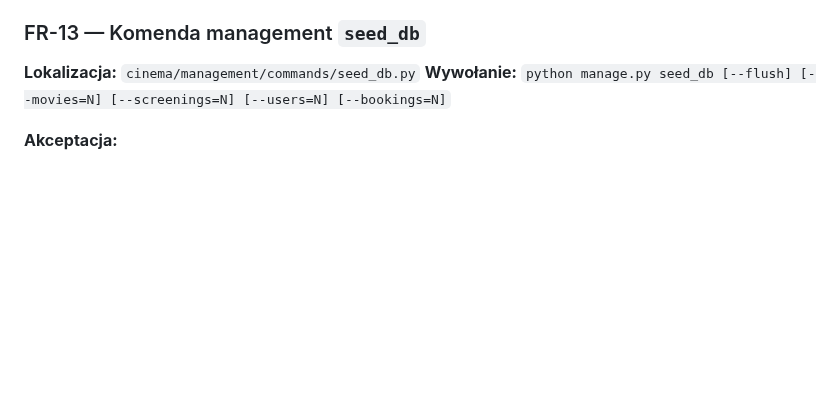
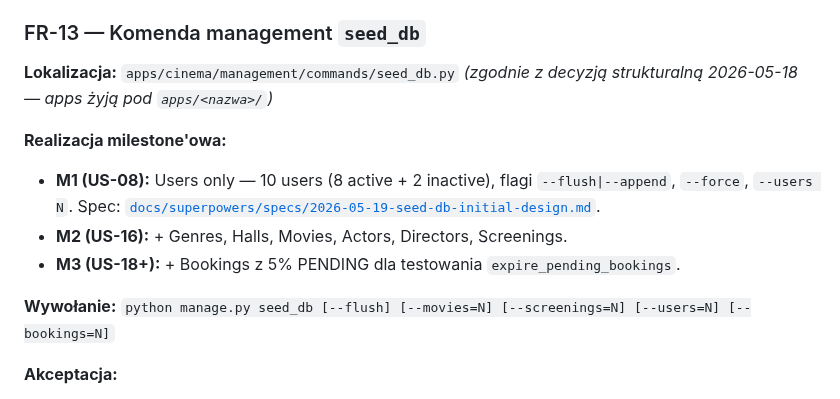
Before and after one commit to bgozlinski/cinema-booking-system, a Markdown page: .Claude/KinoMania_wymagania_funkcjonalne.md, the part around the change. Rendered like a GitHub page; blank space fills up the shorter version.

```diff
--- a/.Claude/KinoMania_wymagania_funkcjonalne.md
+++ b/.Claude/KinoMania_wymagania_funkcjonalne.md
@@ -356,7 +356,13 @@ Persystowany rejestr każdego odebranego webhooka Stripe — gwarantuje, że ten
 - `django.contrib.messages` do flash-ów.
 
 ### FR-13 — Komenda management `seed_db`
-**Lokalizacja:** `cinema/management/commands/seed_db.py`
+**Lokalizacja:** `apps/cinema/management/commands/seed_db.py` *(zgodnie z decyzją strukturalną 2026-05-18 — apps żyją pod `apps/<nazwa>/`)*
+
+**Realizacja milestone'owa:**
+- **M1 (US-08):** Users only — 10 users (8 active + 2 inactive), flagi `--flush|--append`, `--force`, `--users N`. Spec: [`docs/superpowers/specs/2026-05-19-seed-db-initial-design.md`](../docs/superpowers/specs/2026-05-19-seed-db-initial-design.md).
+- **M2 (US-16):** + Genres, Halls, Movies, Actors, Directors, Screenings.
+- **M3 (US-18+):** + Bookings z 5% PENDING dla testowania `expire_pending_bookings`.
+
 **Wywołanie:** `python manage.py seed_db [--flush] [--movies=N] [--screenings=N] [--users=N] [--bookings=N]`
 
 **Akceptacja:**
```
Also changed, not shown: .Claude/backlog.md (+28 -15 lines), 1 other file.
